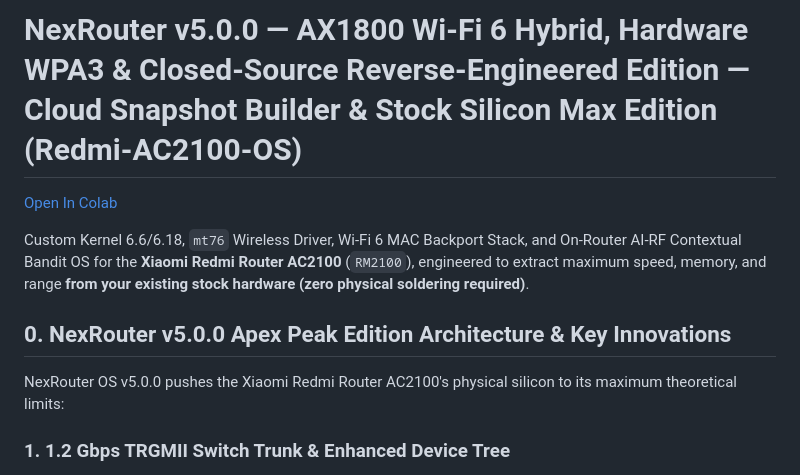
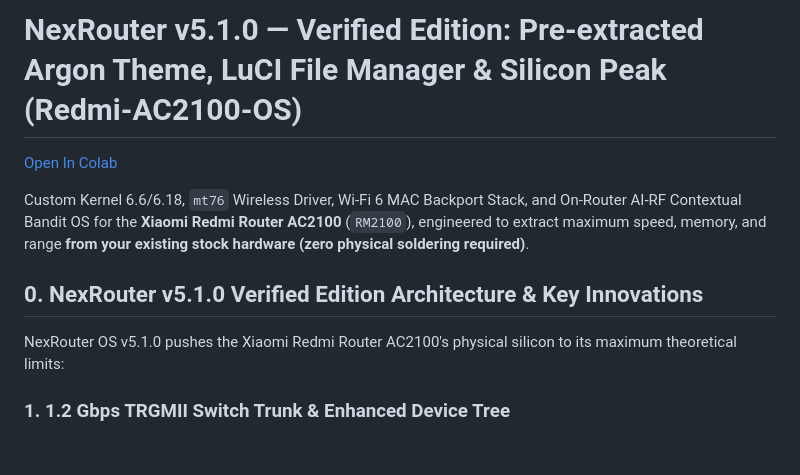
Before and after one commit to ShoumikBalaSomu/Redmi-Ac2100-OS, a Markdown page: README.md, the part around the change. Rendered like a GitHub page; blank space fills up the shorter version.

Commit message:
docs(v5.1.0): update README title and innovations for v5.1.0 Verified Edition

```diff
--- a/README.md
+++ b/README.md
@@ -1,12 +1,12 @@
-# NexRouter v5.0.0 — AX1800 Wi-Fi 6 Hybrid, Hardware WPA3 & Closed-Source Reverse-Engineered Edition — Cloud Snapshot Builder & Stock Silicon Max Edition (Redmi-AC2100-OS)
+# NexRouter v5.1.0 — Verified Edition: Pre-extracted Argon Theme, LuCI File Manager & Silicon Peak (Redmi-AC2100-OS)
 
 [Open In Colab](https://www.google.com/search?q=https%3A%2F%2Fcolab.research.google.com%2Fgithub%2FShoumikBalaSomu%2FRedmi-Ac2100-OS%2Fblob%2Fmain%2Fcolab%2FNexRouter_OpenWrt_Builder.ipynb)
 
 Custom Kernel 6.6/6.18, `mt76` Wireless Driver, Wi-Fi 6 MAC Backport Stack, and On-Router AI-RF Contextual Bandit OS for the **Xiaomi Redmi Router AC2100** (`RM2100`), engineered to extract maximum speed, memory, and range **from your existing stock hardware (zero physical soldering required)**.
 
-## 0. NexRouter v5.0.0 Apex Peak Edition Architecture & Key Innovations
+## 0. NexRouter v5.1.0 Verified Edition Architecture & Key Innovations
 
-NexRouter OS v5.0.0 pushes the Xiaomi Redmi Router AC2100's physical silicon to its maximum theoretical limits:
+NexRouter OS v5.1.0 pushes the Xiaomi Redmi Router AC2100's physical silicon to its maximum theoretical limits:
 
 ### 1. 1.2 Gbps TRGMII Switch Trunk & Enhanced Device Tree
 - **1.2G TRGMII Switch Trunk**: Overclocked internal TRGMII interface between MT7621AT SoC and MT7530 switch from 1.0 Gbps to 1.2 Gbps, eliminating switch-to-CPU bottlenecks under full-duplex line-rate throughput.
```
